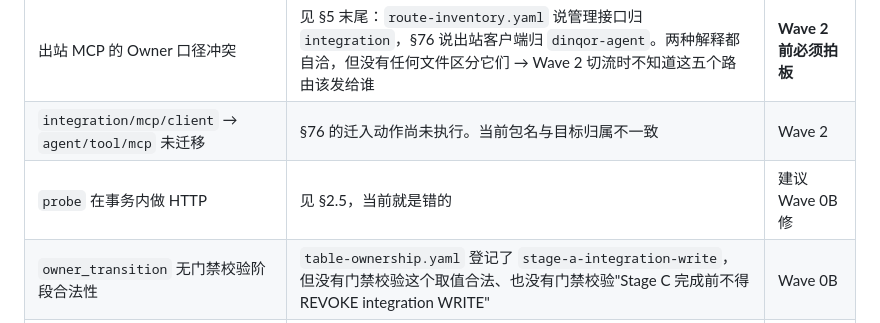
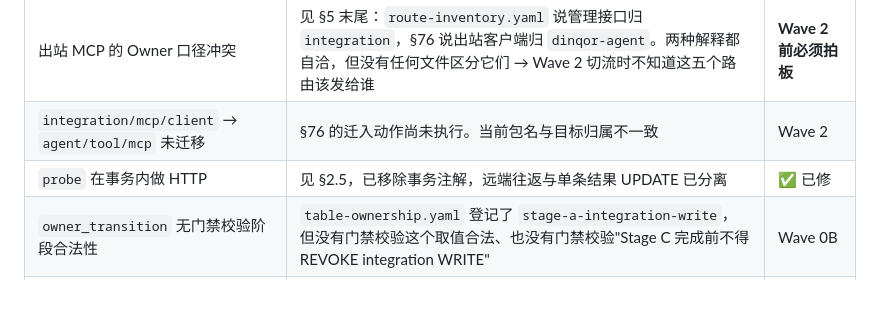
Before and after one commit to DsirNG/xander-lab-backend, a Markdown page: docs/migration/mcp-boundary.md, the part around the change. GitHub-like rendering; blank space fills up the shorter version.

```diff
--- a/docs/migration/mcp-boundary.md
+++ b/docs/migration/mcp-boundary.md
@@ -306,7 +306,7 @@ checksum
 |---|---|---|
 | 出站 MCP 的 Owner 口径冲突 | 见 §5 末尾：`route-inventory.yaml` 说管理接口归 `integration`，§76 说出站客户端归 `dinqor-agent`。两种解释都自洽，但没有任何文件区分它们 → Wave 2 切流时不知道这五个路由该发给谁 | **Wave 2 前必须拍板** |
 | `integration/mcp/client` → `agent/tool/mcp` 未迁移 | §76 的迁入动作尚未执行。当前包名与目标归属不一致 | Wave 2 |
-| `probe` 在事务内做 HTTP | 见 §2.5，当前就是错的 | 建议 Wave 0B 修 |
+| `probe` 在事务内做 HTTP | 见 §2.5，已移除事务注解，远端往返与单条结果 UPDATE 已分离 | ✅ 已修 |
 | `owner_transition` 无门禁校验阶段合法性 | `table-ownership.yaml` 登记了 `stage-a-integration-write`，但没有门禁校验这个取值合法、也没有门禁校验"Stage C 完成前不得 REVOKE integration WRITE" | Wave 0B |
 | STDIO transport 的可信边界未定义 | §76 说"仅可信 Sandbox / Worker"，但"可信"如何判定（配置白名单？部署单元？）未定义。STDIO 会启动子进程，边界不清等于命令执行面 | Wave 2 设计 |
 | DNS rebinding 残余风险 | 见 §2.2，已显式接受并记录理由 | 已接受 |
```
Also changed, not shown: docs/migration/legacy-redis-retirement.md (+1 -1 lines).
